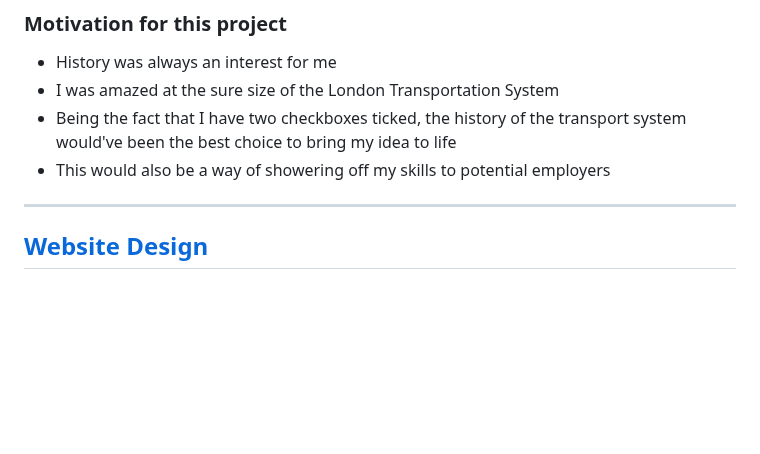
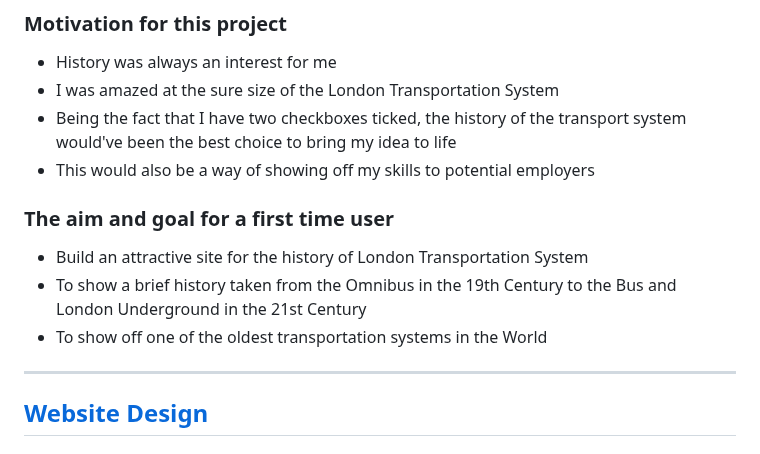
Before and after one commit to douglas86/history-of-london, a Markdown page: README.md, the part around the change. GitHub-like rendering; blank space fills up the shorter version.

Commit message:
Created the aim for this project section

```diff
--- a/README.md
+++ b/README.md
@@ -55,7 +55,14 @@ This site is deployed live on GitHub Pages
 - I was amazed at the sure size of the London Transportation System
 - Being the fact that I have two checkboxes ticked, the history of the transport system would've been the best
   choice to bring my idea to life
-- This would also be a way of showering off my skills to potential employers
+- This would also be a way of showing off my skills to potential employers
+
+### The aim and goal for a first time user
+
+- Build an attractive site for the history of London Transportation System
+- To show a brief history taken from the Omnibus in the 19th Century to the Bus and London Underground in the 21st
+  Century
+- To show off one of the oldest transportation systems in the World
 
 ---
 
```
